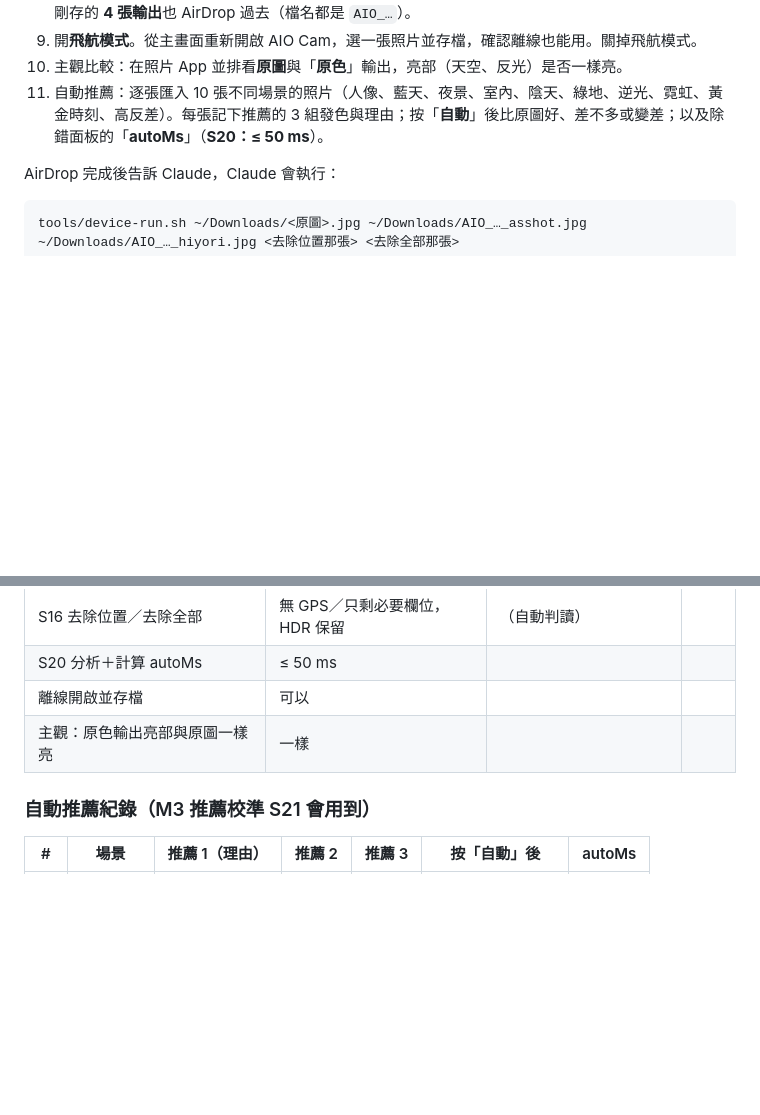
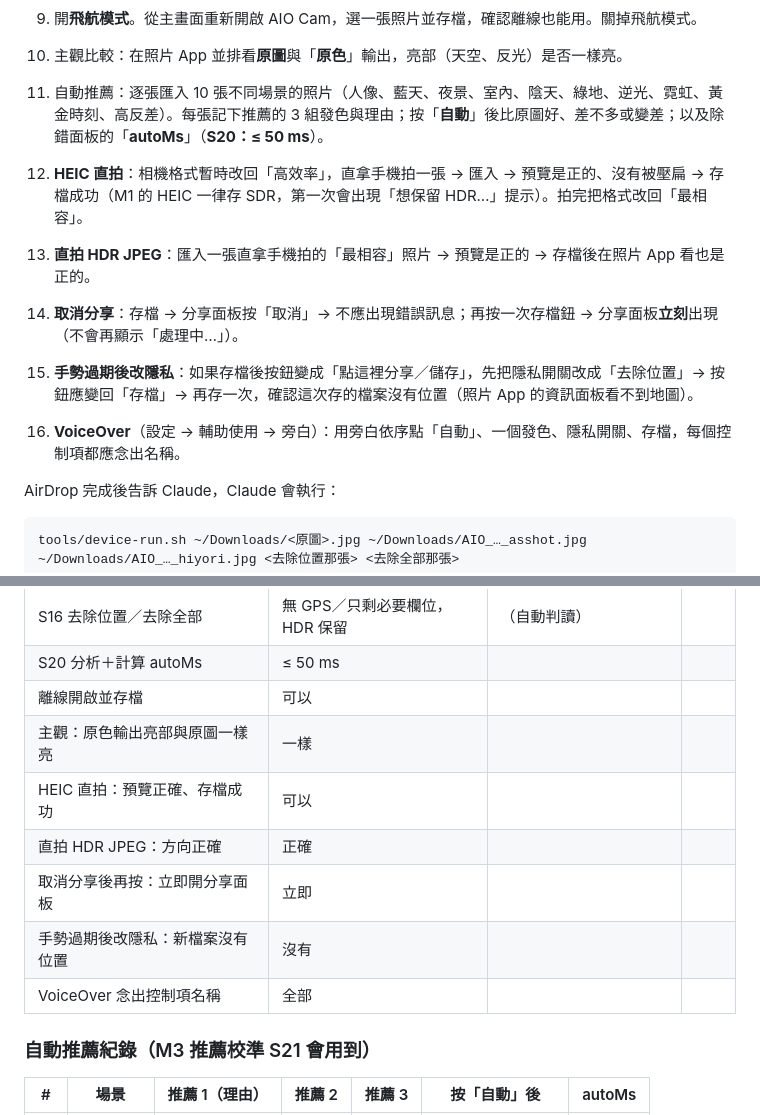
Before and after one commit to jonwenjen/aio-cam-web, a Markdown page: docs/device-runs/M1.md, 2 parts joined by grey strips. GitHub-like rendering; blank space fills up the shorter version.

Commit message:
docs: device run adds HEIC portrait, portrait HDR, share cancel/privacy, VoiceOver steps
Co-Authored-By: Claude Opus 5.5 <noreply@anthropic.com>

````diff
--- a/docs/device-runs/M1.md
+++ b/docs/device-runs/M1.md
@@ -22,6 +22,12 @@
 10. 主觀比較：在照片 App 並排看**原圖**與「**原色**」輸出，亮部（天空、反光）是否一樣亮。
 11. 自動推薦：逐張匯入 10 張不同場景的照片（人像、藍天、夜景、室內、陰天、綠地、逆光、霓虹、黃金時刻、高反差）。每張記下推薦的 3 組發色與理由；按「**自動**」後比原圖好、差不多或變差；以及除錯面板的「**autoMs**」（**S20：≤ 50 ms**）。
 
+12. **HEIC 直拍**：相機格式暫時改回「高效率」，直拿手機拍一張 → 匯入 → 預覽是正的、沒有被壓扁 → 存檔成功（M1 的 HEIC 一律存 SDR，第一次會出現「想保留 HDR…」提示）。拍完把格式改回「最相容」。
+13. **直拍 HDR JPEG**：匯入一張直拿手機拍的「最相容」照片 → 預覽是正的 → 存檔後在照片 App 看也是正的。
+14. **取消分享**：存檔 → 分享面板按「取消」→ 不應出現錯誤訊息；再按一次存檔鈕 → 分享面板**立刻**出現（不會再顯示「處理中…」）。
+15. **手勢過期後改隱私**：如果存檔後按鈕變成「點這裡分享／儲存」，先把隱私開關改成「去除位置」→ 按鈕應變回「存檔」→ 再存一次，確認這次存的檔案沒有位置（照片 App 的資訊面板看不到地圖）。
+16. **VoiceOver**（設定 → 輔助使用 → 旁白）：用旁白依序點「自動」、一個發色、隱私開關、存檔，每個控制項都應念出名稱。
+
 AirDrop 完成後告訴 Claude，Claude 會執行：
 
 ```
@@ -40,6 +46,11 @@ tools/device-run.sh ~/Downloads/<原圖>.jpg ~/Downloads/AIO_…_asshot.jpg ~/Do
 | S20 分析＋計算 autoMs | ≤ 50 ms | | |
 | 離線開啟並存檔 | 可以 | | |
 | 主觀：原色輸出亮部與原圖一樣亮 | 一樣 | | |
+| HEIC 直拍：預覽正確、存檔成功 | 可以 | | |
+| 直拍 HDR JPEG：方向正確 | 正確 | | |
+| 取消分享後再按：立即開分享面板 | 立即 | | |
+| 手勢過期後改隱私：新檔案沒有位置 | 沒有 | | |
+| VoiceOver 念出控制項名稱 | 全部 | | |
 
 ### 自動推薦紀錄（M3 推薦校準 S21 會用到）
 
````
